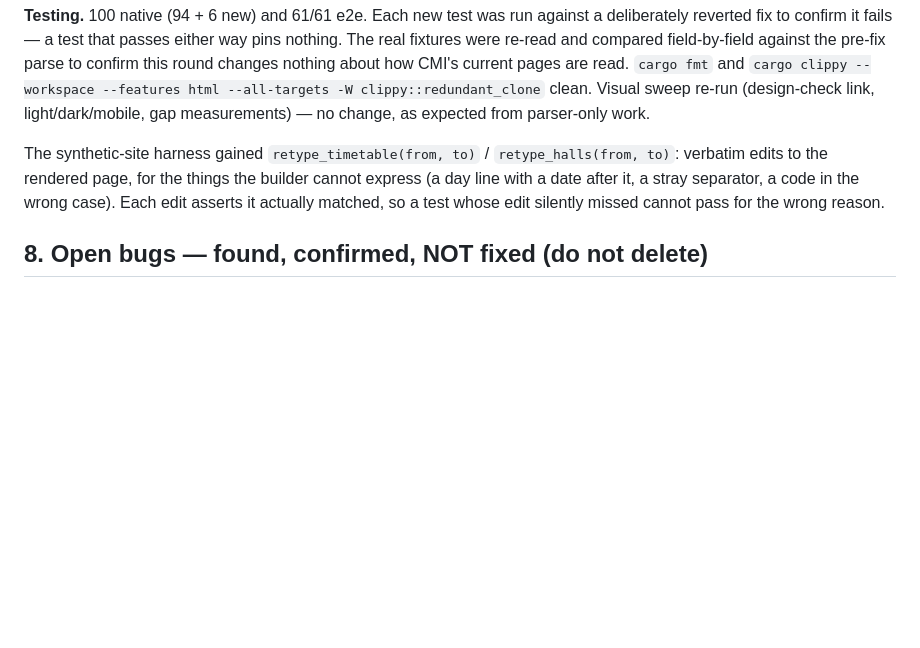
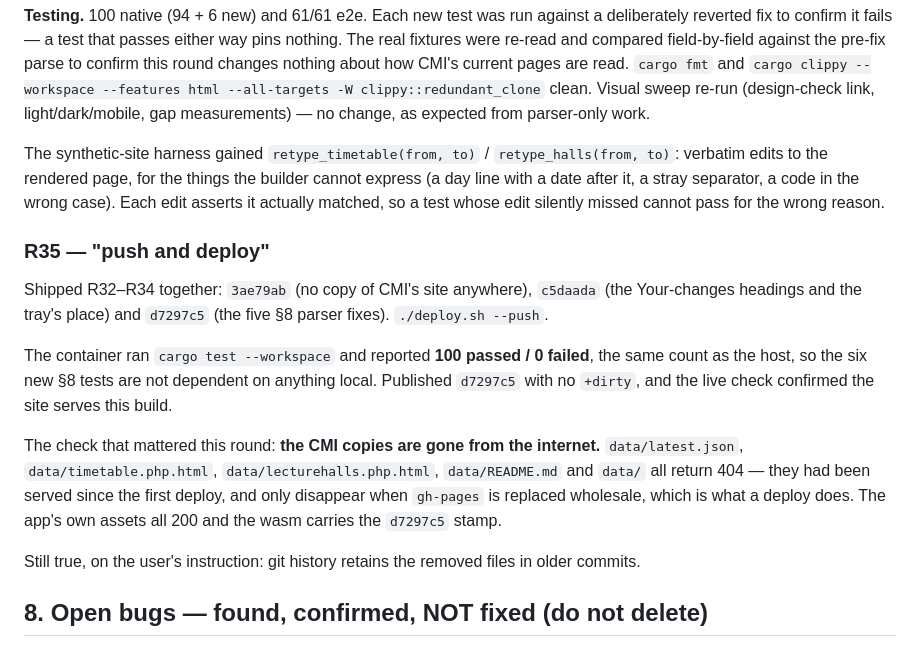
Before and after one commit to Gourab-Ghosh/cmi-timetable, a Markdown page: CONTEXT.md, the part around the change. Drawn GitHub-style; blank space fills up the shorter version.

Commit message:
context: record the release
R32-R34 shipped. 100 tests green in the container; the CMI copies now 404
on the live site, which was the point of R32 and only takes effect on a
deploy.

Co-Authored-By: Claude Opus 5 (1M context) <noreply@anthropic.com>

```diff
--- a/CONTEXT.md
+++ b/CONTEXT.md
@@ -1628,6 +1628,27 @@ things the builder cannot express (a day line with a date after it, a stray
 separator, a code in the wrong case). Each edit asserts it actually matched,
 so a test whose edit silently missed cannot pass for the wrong reason.
 
+### R35 — "push and deploy"
+
+Shipped R32–R34 together: `3ae79ab` (no copy of CMI's site anywhere),
+`c5daada` (the Your-changes headings and the tray's place) and `d7297c5`
+(the five §8 parser fixes). `./deploy.sh --push`.
+
+The container ran `cargo test --workspace` and reported **100 passed / 0
+failed**, the same count as the host, so the six new §8 tests are not
+dependent on anything local. Published `d7297c5` with no `+dirty`, and the
+live check confirmed the site serves this build.
+
+The check that mattered this round: **the CMI copies are gone from the
+internet.** `data/latest.json`, `data/timetable.php.html`,
+`data/lecturehalls.php.html`, `data/README.md` and `data/` all return 404 —
+they had been served since the first deploy, and only disappear when
+`gh-pages` is replaced wholesale, which is what a deploy does. The app's own
+assets all 200 and the wasm carries the `d7297c5` stamp.
+
+Still true, on the user's instruction: git history retains the removed files
+in older commits.
+
 ## 8. Open bugs — found, confirmed, NOT fixed (do not delete)
 
 Rules for this section: entries stay until the bug is actually fixed and a
```
